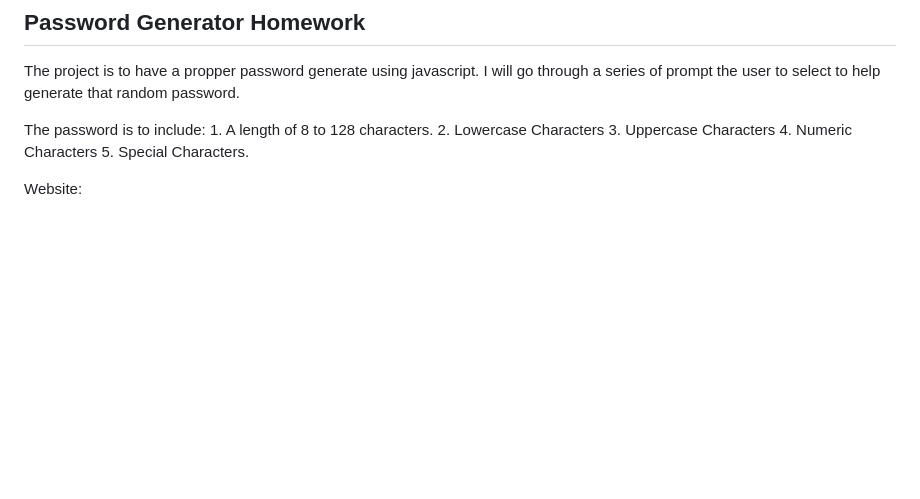
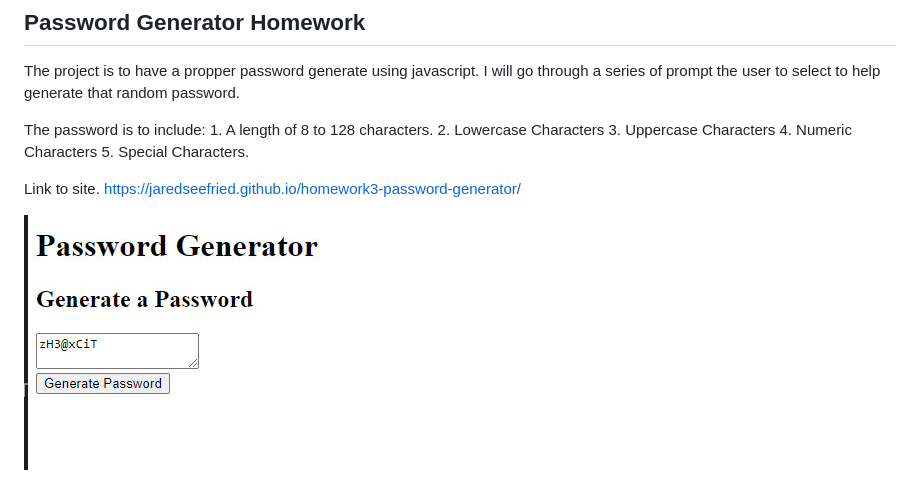
Before and after one commit to jaredseefried/homework3-password-generator, a Markdown page: README.md, the part around the change. Rendered like a GitHub page; pictures changed too: assets/images/screenshot.jpg (added); blank space fills up the shorter version.

```diff
--- a/README.md
+++ b/README.md
@@ -10,4 +10,6 @@ The password is to include:
     5. Special Characters.
 
 
-Website:
+Link to site. https://jaredseefried.github.io/homework3-password-generator/
+
+![Screenshot of Password Generator](./assets/images/screenshot.jpg)
```
